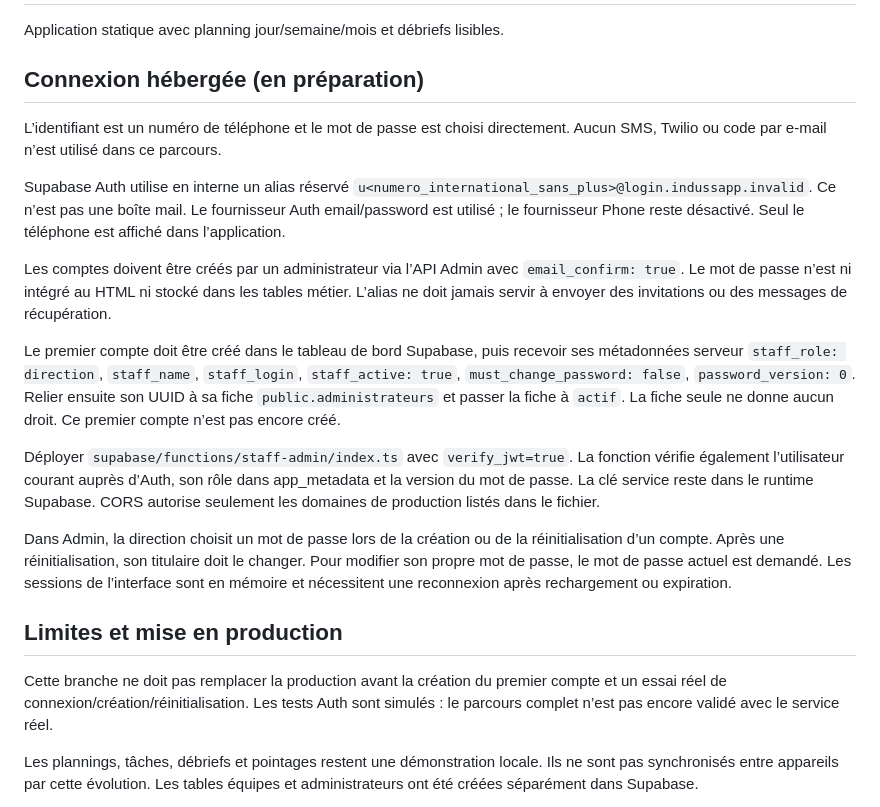
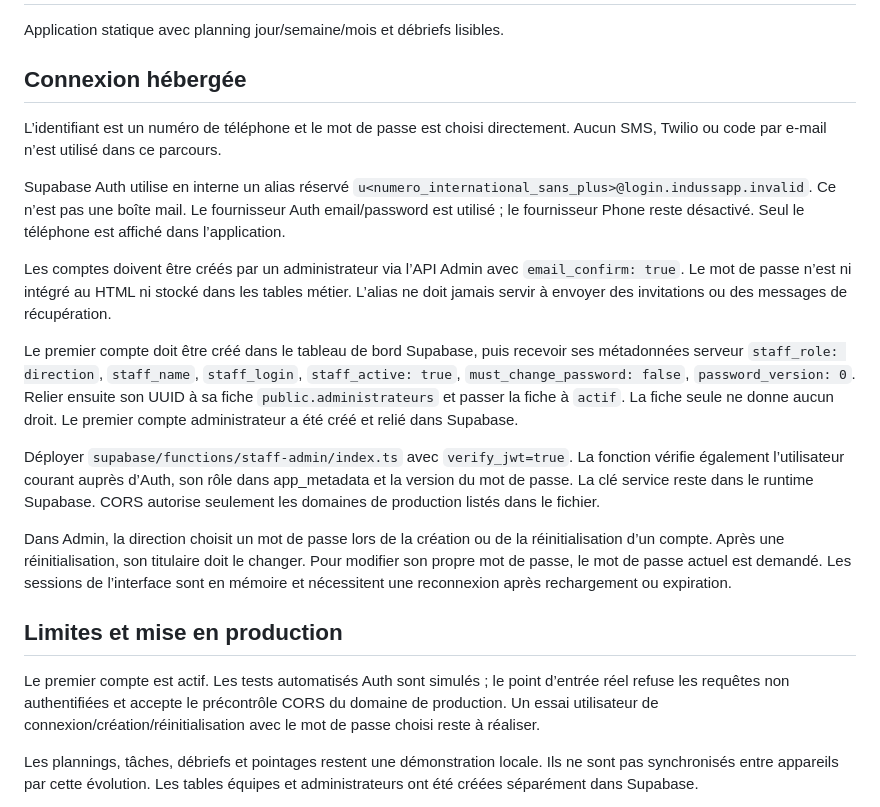
Before and after one commit to lindusapps/orga, a Markdown page: README.md, the part around the change. Drawn GitHub-style.

Commit message:
Documenter l’activation du premier administrateur et les vérifications restantes

```diff
--- a/README.md
+++ b/README.md
@@ -2,7 +2,7 @@
 
 Application statique avec planning jour/semaine/mois et débriefs lisibles.
 
-## Connexion hébergée (en préparation)
+## Connexion hébergée
 
 L’identifiant est un numéro de téléphone et le mot de passe est choisi directement.
 Aucun SMS, Twilio ou code par e-mail n’est utilisé dans ce parcours.
@@ -11,7 +11,7 @@ Supabase Auth utilise en interne un alias réservé `u<numero_international_sans
 
 Les comptes doivent être créés par un administrateur via l’API Admin avec `email_confirm: true`. Le mot de passe n’est ni intégré au HTML ni stocké dans les tables métier. L’alias ne doit jamais servir à envoyer des invitations ou des messages de récupération.
 
-Le premier compte doit être créé dans le tableau de bord Supabase, puis recevoir ses métadonnées serveur `staff_role: direction`, `staff_name`, `staff_login`, `staff_active: true`, `must_change_password: false`, `password_version: 0`. Relier ensuite son UUID à sa fiche `public.administrateurs` et passer la fiche à `actif`. La fiche seule ne donne aucun droit. Ce premier compte n’est pas encore créé.
+Le premier compte doit être créé dans le tableau de bord Supabase, puis recevoir ses métadonnées serveur `staff_role: direction`, `staff_name`, `staff_login`, `staff_active: true`, `must_change_password: false`, `password_version: 0`. Relier ensuite son UUID à sa fiche `public.administrateurs` et passer la fiche à `actif`. La fiche seule ne donne aucun droit. Le premier compte administrateur a été créé et relié dans Supabase.
 
 Déployer `supabase/functions/staff-admin/index.ts` avec `verify_jwt=true`. La fonction vérifie également l’utilisateur courant auprès d’Auth, son rôle dans app_metadata et la version du mot de passe. La clé service reste dans le runtime Supabase. CORS autorise seulement les domaines de production listés dans le fichier.
 
@@ -19,7 +19,7 @@ Dans Admin, la direction choisit un mot de passe lors de la création ou de la r
 
 ## Limites et mise en production
 
-Cette branche ne doit pas remplacer la production avant la création du premier compte et un essai réel de connexion/création/réinitialisation. Les tests Auth sont simulés : le parcours complet n’est pas encore validé avec le service réel.
+Le premier compte est actif. Les tests automatisés Auth sont simulés ; le point d’entrée réel refuse les requêtes non authentifiées et accepte le précontrôle CORS du domaine de production. Un essai utilisateur de connexion/création/réinitialisation avec le mot de passe choisi reste à réaliser.
 
 Les plannings, tâches, débriefs et pointages restent une démonstration locale. Ils ne sont pas synchronisés entre appareils par cette évolution. Les tables équipes et administrateurs ont été créées séparément dans Supabase.
 
```
